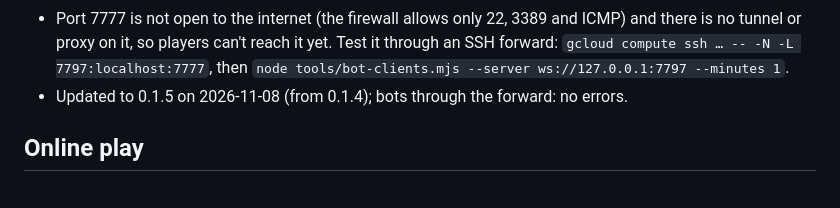
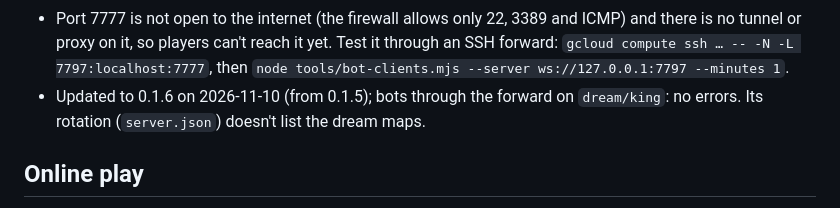
Before and after one commit to imlaow/naiwashooting, a Markdown page: CLAUDE.md, the part around the change. Rendered like a GitHub page.

Commit message:
docs: naiwa-server 0.1.6 published
Co-Authored-By: Claude Fable 5.2 <noreply@anthropic.com>

```diff
--- a/CLAUDE.md
+++ b/CLAUDE.md
@@ -53,7 +53,8 @@ See `README.md` for running the game, controls and the code map.
   no tunnel or proxy on it, so players can't reach it yet. Test it through an SSH forward:
   `gcloud compute ssh … -- -N -L 7797:localhost:7777`, then
   `node tools/bot-clients.mjs --server ws://127.0.0.1:7797 --minutes 1`.
-- Updated to 0.1.5 on 2026-11-08 (from 0.1.4); bots through the forward: no errors.
+- Updated to 0.1.6 on 2026-11-10 (from 0.1.5); bots through the forward on `dream/king`: no
+  errors. Its rotation (`server.json`) doesn't list the dream maps.
 
 ## Online play
 
```
Also changed, not shown: docs/online.md (+2 -1 lines).
